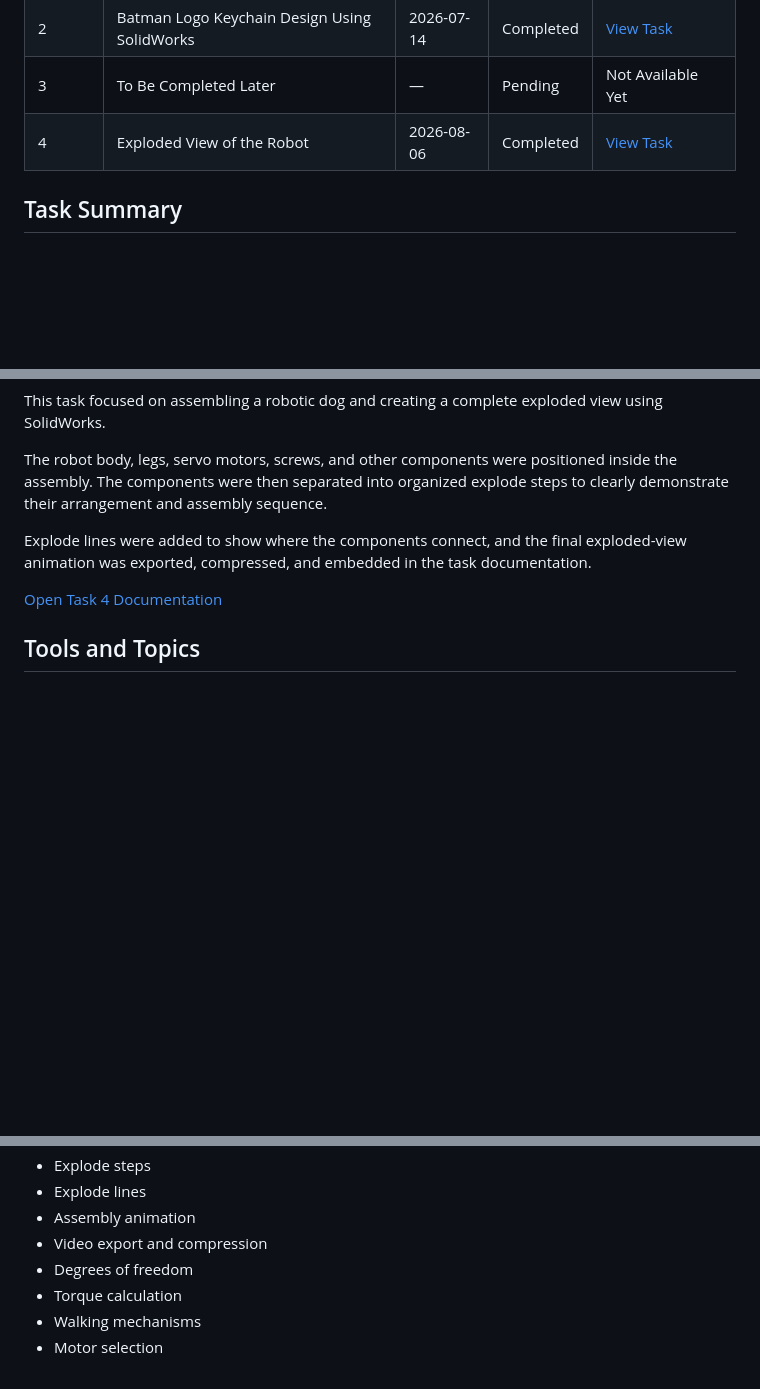
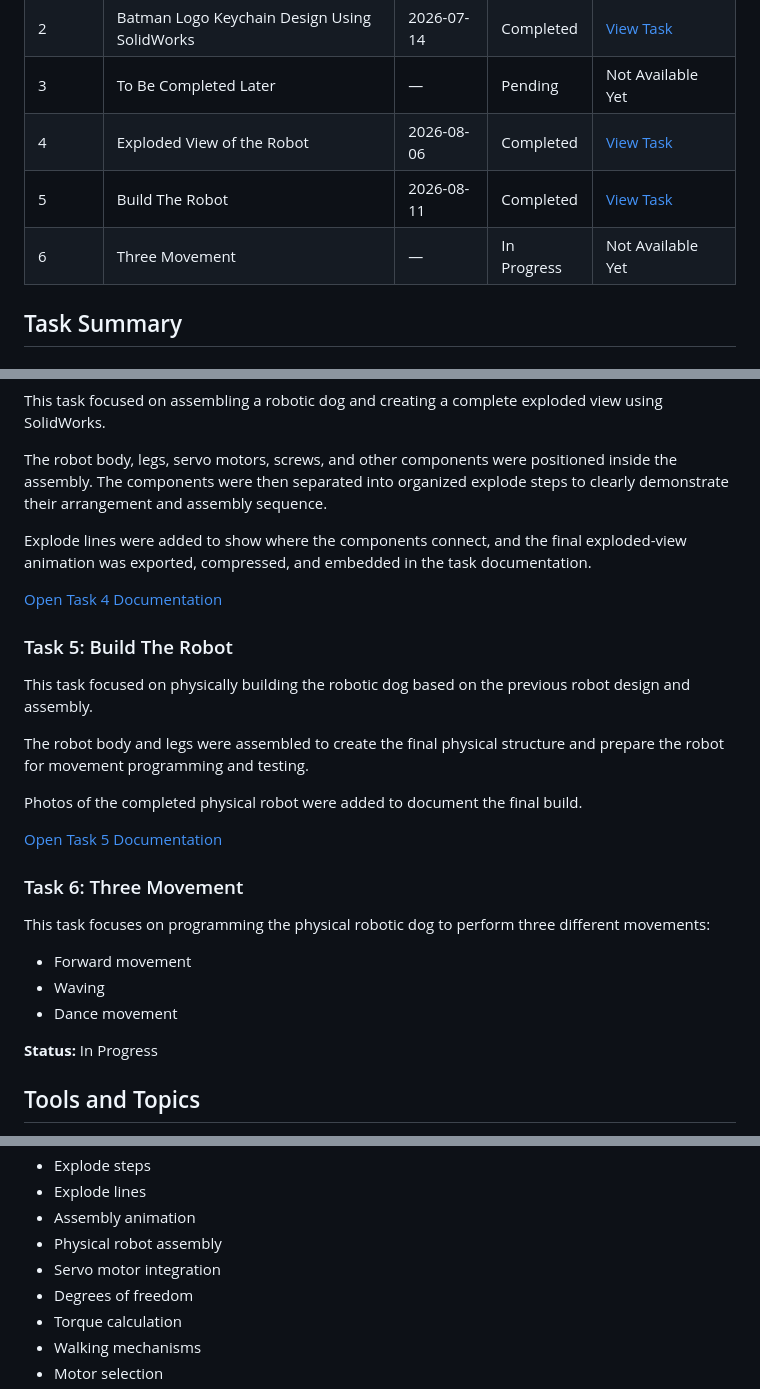
Before and after one commit to Mllix0/Summer-Training-Program, a Markdown page: Mechanical/README.md, 3 parts joined by grey strips. Drawn GitHub-style; blank space fills up the shorter version.

Commit message:
Update Mechanical track with Task 5
Added new tasks for building the robot and programming movements, including documentation for Task 5 and Task 6.

```diff
--- a/Mechanical/README.md
+++ b/Mechanical/README.md
@@ -18,6 +18,8 @@ Each task has its own folder and README file containing the design process, proj
 | 2 | Batman Logo Keychain Design Using SolidWorks | 2026-07-14 | Completed | [View Task](./Task-2-Batman-Keychain) |
 | 3 | To Be Completed Later | — | Pending | Not Available Yet |
 | 4 | Exploded View of the Robot | 2026-08-06 | Completed | [View Task](./Task-4-Exploded-View-of-the-Robot) |
+| 5 | Build The Robot | 2026-08-11 | Completed | [View Task](./Task-5-Build-The-Robot) |
+| 6 | Three Movement | — | In Progress | Not Available Yet |
 
 ## Task Summary
 
@@ -55,6 +57,26 @@ Explode lines were added to show where the components connect, and the final exp
 
 [Open Task 4 Documentation](./Task-4-Exploded-View-of-the-Robot)
 
+### Task 5: Build The Robot
+
+This task focused on physically building the robotic dog based on the previous robot design and assembly.
+
+The robot body and legs were assembled to create the final physical structure and prepare the robot for movement programming and testing.
+
+Photos of the completed physical robot were added to document the final build.
+
+[Open Task 5 Documentation](./Task-5-Build-The-Robot)
+
+### Task 6: Three Movement
+
+This task focuses on programming the physical robotic dog to perform three different movements:
+
+- Forward movement
+- Waving
+- Dance movement
+
+**Status:** In Progress
+
 ## Tools and Topics
 
 - Mechanical design
@@ -74,7 +96,8 @@ Explode lines were added to show where the components connect, and the final exp
 - Explode steps
 - Explode lines
 - Assembly animation
-- Video export and compression
+- Physical robot assembly
+- Servo motor integration
 - Degrees of freedom
 - Torque calculation
 - Walking mechanisms
```
Also changed, not shown: other parts of Mechanical/README.md (+2 -0 lines).
